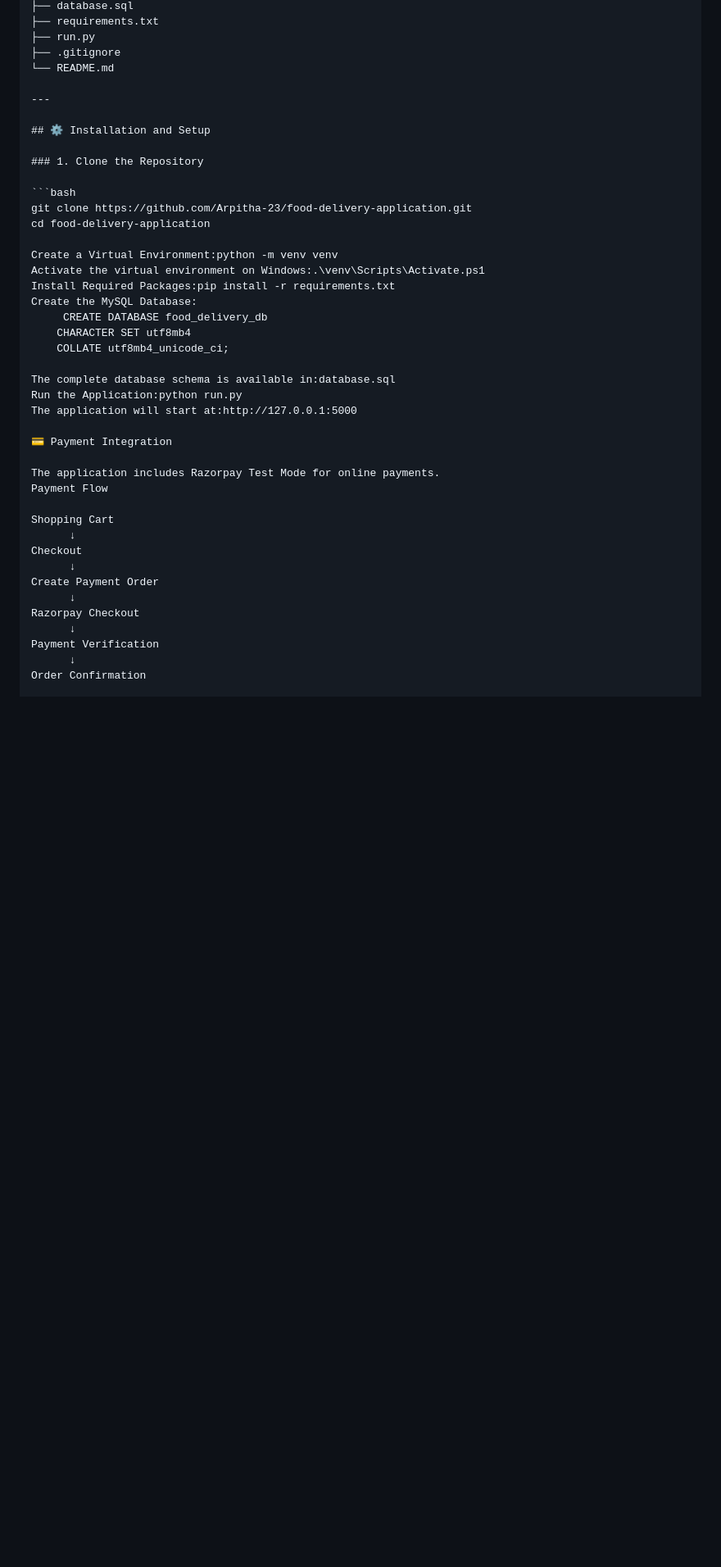
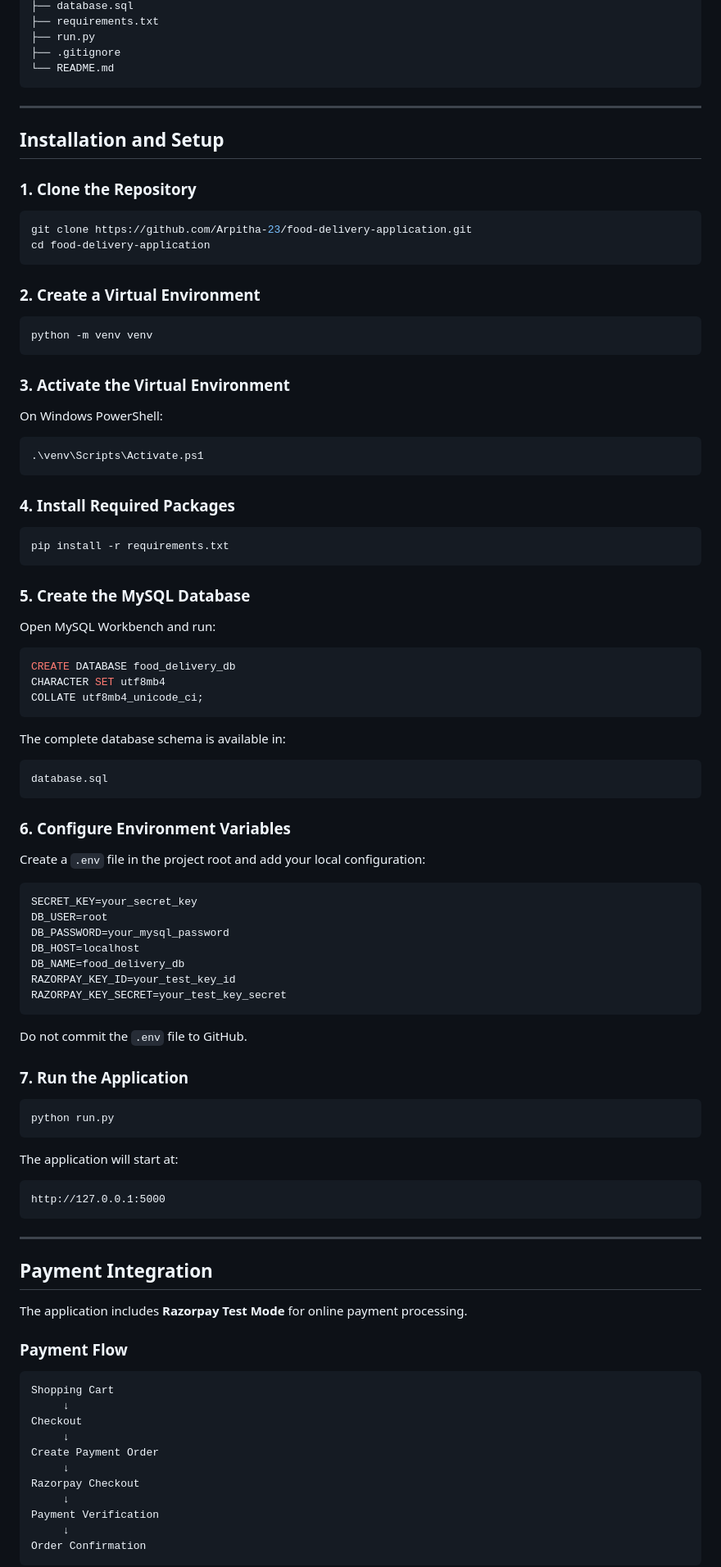
Before and after one commit to Arpitha-23/food-delivery-application, a Markdown page: README.md, the part around one of its changes. Shown at 82% size. Drawn GitHub-style; blank space fills up the shorter version.

````diff
--- a/README.md
+++ b/README.md
@@ -148,43 +150,102 @@ food_delivery/
 ├── run.py
 ├── .gitignore
 └── README.md
+```
 
 ---
 
-## ⚙️ Installation and Setup
+## Installation and Setup
 
 ### 1. Clone the Repository
 
 ```bash
 git clone https://github.com/Arpitha-23/food-delivery-application.git
 cd food-delivery-application
+```
 
-Create a Virtual Environment:python -m venv venv
-Activate the virtual environment on Windows:.\venv\Scripts\Activate.ps1
-Install Required Packages:pip install -r requirements.txt
-Create the MySQL Database:
-     CREATE DATABASE food_delivery_db
-    CHARACTER SET utf8mb4
-    COLLATE utf8mb4_unicode_ci;
+### 2. Create a Virtual Environment
 
-The complete database schema is available in:database.sql
-Run the Application:python run.py
-The application will start at:http://127.0.0.1:5000
+```bash
+python -m venv venv
+```
 
-💳 Payment Integration
+### 3. Activate the Virtual Environment
 
-The application includes Razorpay Test Mode for online payments.
-Payment Flow
+On Windows PowerShell:
 
+```powershell
+.\venv\Scripts\Activate.ps1
+```
+
+### 4. Install Required Packages
+
+```bash
+pip install -r requirements.txt
+```
+
+### 5. Create the MySQL Database
+
+Open MySQL Workbench and run:
+
+```sql
+CREATE DATABASE food_delivery_db
+CHARACTER SET utf8mb4
+COLLATE utf8mb4_unicode_ci;
+```
+
+The complete database schema is available in:
+
+```text
+database.sql
+```
+
+### 6. Configure Environment Variables
+
+Create a `.env` file in the project root and add your local configuration:
+
+```env
+SECRET_KEY=your_secret_key
+DB_USER=root
+DB_PASSWORD=your_mysql_password
+DB_HOST=localhost
+DB_NAME=food_delivery_db
+RAZORPAY_KEY_ID=your_test_key_id
+RAZORPAY_KEY_SECRET=your_test_key_secret
+```
+
+Do not commit the `.env` file to GitHub.
+
+### 7. Run the Application
+
+```bash
+python run.py
+```
+
+The application will start at:
+
+```text
+http://127.0.0.1:5000
+```
+
+---
+
+## Payment Integration
+
+The application includes **Razorpay Test Mode** for online payment processing.
+
+### Payment Flow
+
+```text
 Shopping Cart
-      ↓
+     ↓
 Checkout
-      ↓
+     ↓
 Create Payment Order
-      ↓
+     ↓
 Razorpay Checkout
-      ↓
+     ↓
 Payment Verification
-      ↓
+     ↓
 Order Confirmation
+```
 
````
Also changed, not shown: other parts of README.md (+161 -131 lines).
